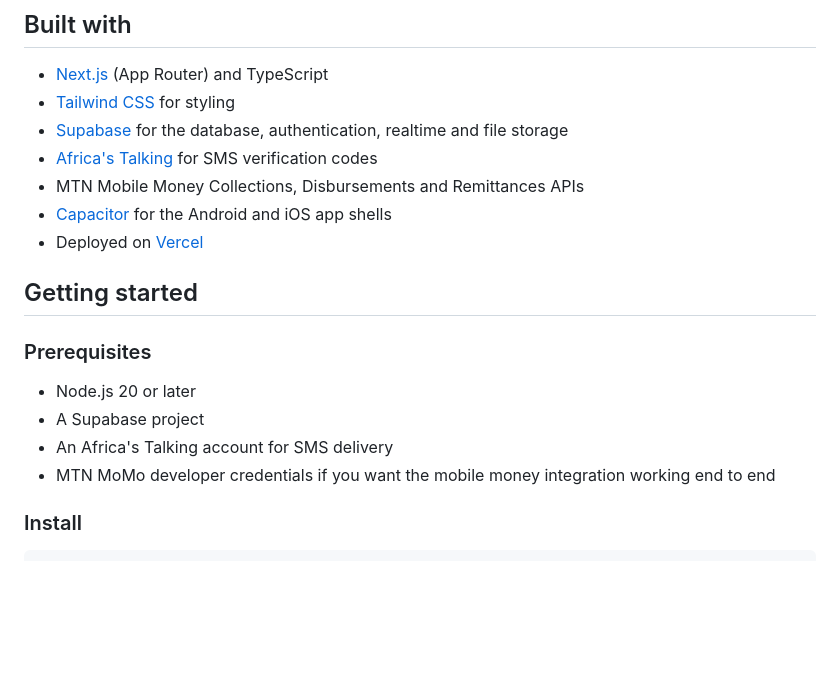
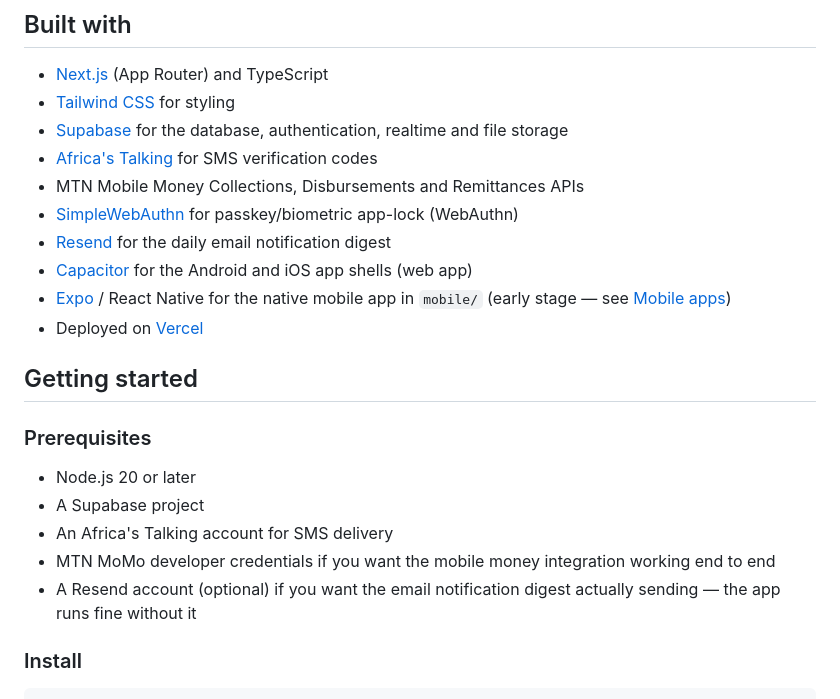
Before and after one commit to mugabee/uzuza, a Markdown page: README.md, the part around one of its changes. GitHub-like rendering; blank space fills up the shorter version.

```diff
--- a/README.md
+++ b/README.md
@@ -59,7 +68,10 @@ The same app also ships as installable Android and iOS apps via Capacitor — a
 - [Supabase](https://supabase.com/) for the database, authentication, realtime and file storage
 - [Africa's Talking](https://africastalking.com/) for SMS verification codes
 - MTN Mobile Money Collections, Disbursements and Remittances APIs
-- [Capacitor](https://capacitorjs.com/) for the Android and iOS app shells
+- [SimpleWebAuthn](https://simplewebauthn.dev/) for passkey/biometric app-lock (WebAuthn)
+- [Resend](https://resend.com/) for the daily email notification digest
+- [Capacitor](https://capacitorjs.com/) for the Android and iOS app shells (web app)
+- [Expo](https://expo.dev/) / React Native for the native mobile app in `mobile/` (early stage — see [Mobile apps](#mobile-apps))
 - Deployed on [Vercel](https://vercel.com/)
 
 ## Getting started
@@ -70,6 +82,7 @@ The same app also ships as installable Android and iOS apps via Capacitor — a
 - A Supabase project
 - An Africa's Talking account for SMS delivery
 - MTN MoMo developer credentials if you want the mobile money integration working end to end
+- A Resend account (optional) if you want the email notification digest actually sending — the app runs fine without it
 
 ### Install
 
```
Also changed, not shown: other parts of README.md (+21 -5 lines).
